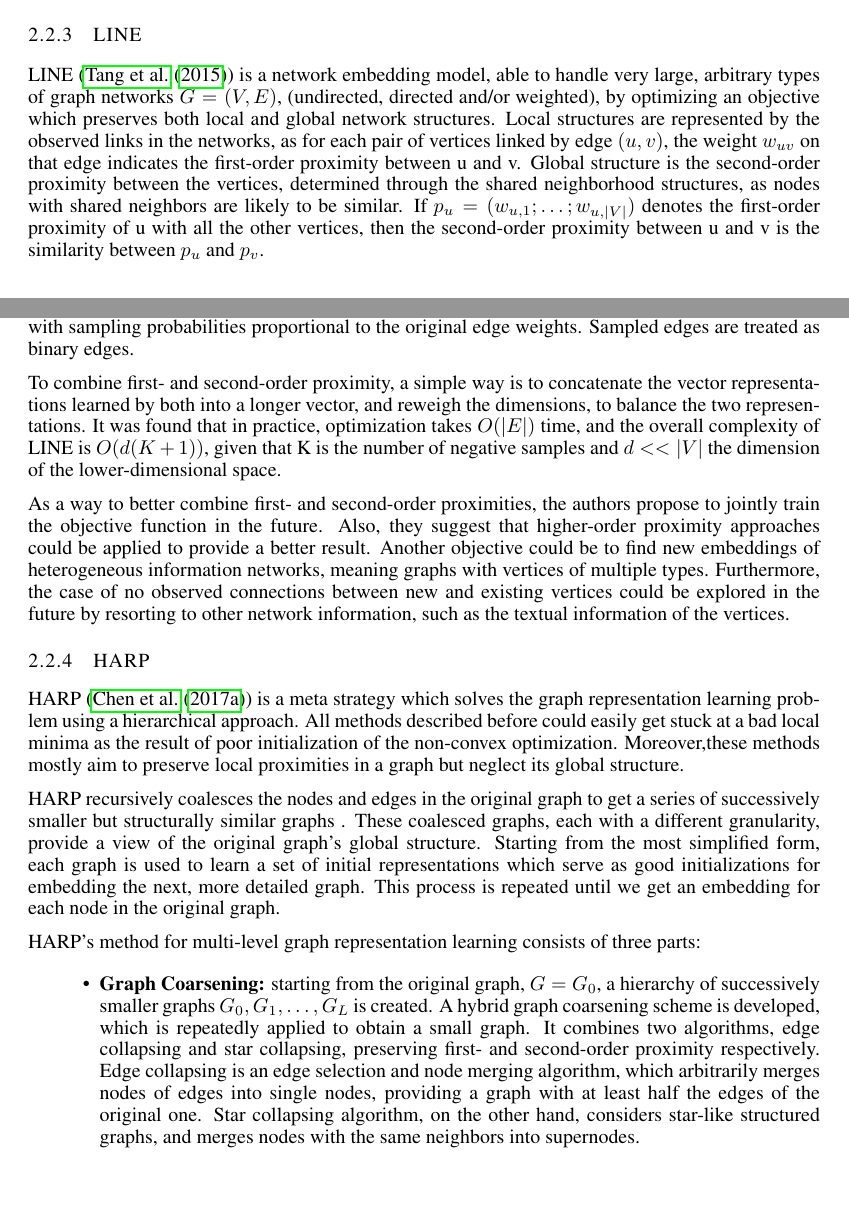
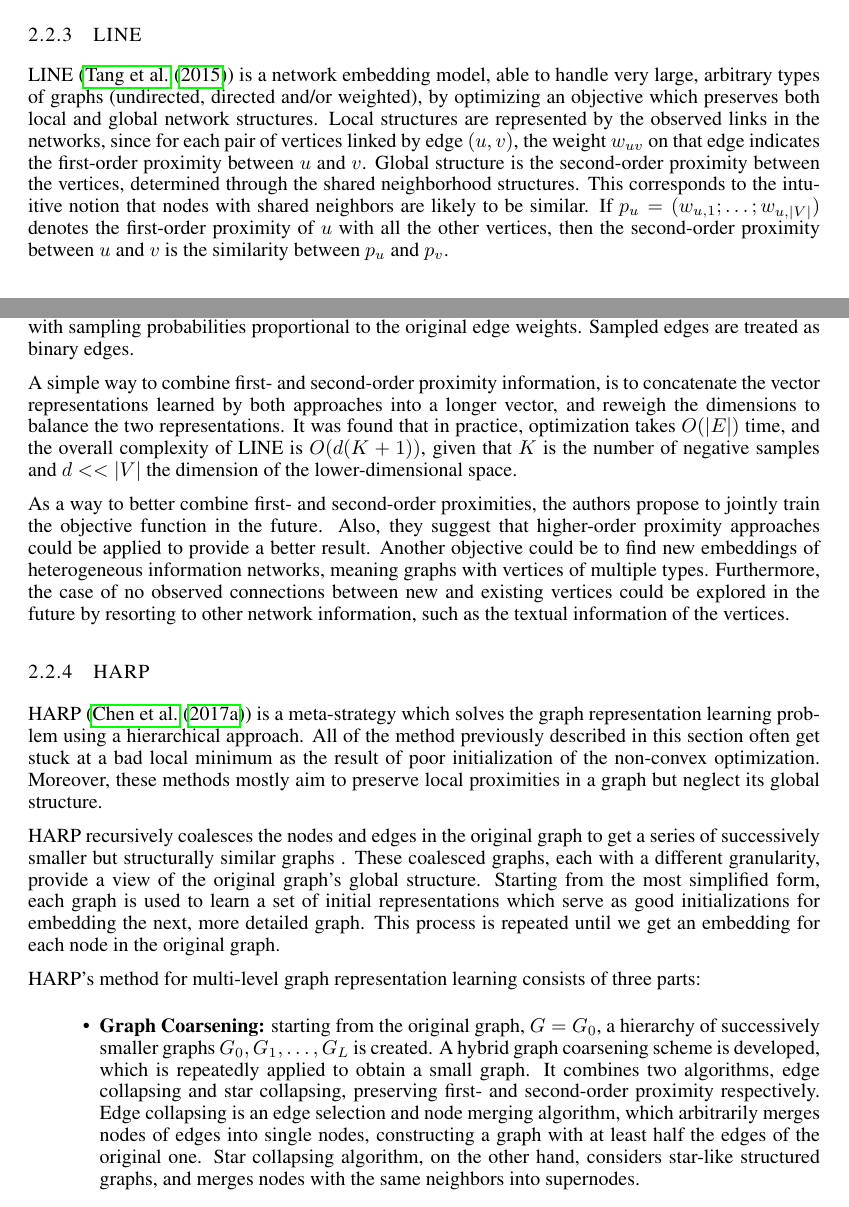
Before and after one commit to cemeiq/EC503-NRL, a LaTeX paper (latex/report.tex, which reads latex/Sections/2.2-Random_Walks.tex): two parts of pages 5 and 6 of 12, joined at a grey line, cut so that both start at the same text, the shorter picture padded with empty space. Compiled offline with pdfLaTeX; a missing bibliography style is replaced by a similar one.

Commit message:
Fixes to Isidora's part

```diff
--- a/latex/Sections/2.2-Random_Walks.tex
+++ b/latex/Sections/2.2-Random_Walks.tex
@@ -148,29 +148,28 @@ paper~\cite{grover2016node2vec}.}
 
 \subsubsection{LINE}
 
-LINE (\cite{DBLP:journals/corr/TangQWZYM15}) is a network embedding model, able to handle very large, arbitrary types of graph networks $G=(V,E)$, (undirected, directed and/or weighted), by optimizing an objective which preserves both local and global network structures. Local structures are represented by the observed links in the networks, as for each pair of vertices linked by edge $(u, v)$, the weight $w_{uv}$ on that edge indicates the first-order proximity between u and v. Global structure is the second-order proximity between the vertices, determined through the shared neighborhood structures, as nodes with shared neighbors are likely to be similar. If $p_u = (w_{u,1}; \dots ;w_{u,|V|})$ denotes the first-order proximity of u with all the other vertices, then the second-order proximity between u and v is the similarity between $p_u$ and $p_v$.
+LINE (\cite{DBLP:journals/corr/TangQWZYM15}) is a network embedding model, able to handle very large, arbitrary types of graphs (undirected, directed and/or weighted), by optimizing an objective which preserves both local and global network structures. Local structures are represented by the observed links in the networks, since for each pair of vertices linked by edge $(u, v)$, the weight $w_{uv}$ on that edge indicates the first-order proximity between $u$ and $v$. Global structure is the second-order proximity between the vertices, determined through the shared neighborhood structures. This corresponds to the intuitive notion that nodes with shared neighbors are likely to be similar. If $p_u = (w_{u,1}; \dots ;w_{u,|V|})$ denotes the first-order proximity of $u$ with all the other vertices, then the second-order proximity between $u$ and $v$ is the similarity between $p_u$ and $p_v$.
 
 In both cases, an objective function is defined and optimized, and the difference in the variants of the model that are described lies on whether first- or second-order proximity (or both) is used, and on the method selected for optimizing this objective in each case. Using first-order proximity, the KL-divergence between the joint and the empirical distribution of vertices $v_i$ and $v_j$ for each undirected edge $(i,j)$ is minimized. On the other hand, using second-order proximity, $u_i'$ is defined as the representation of $v_i$, when it is treated as a specific "context", and $u_i$ as the representation of $v_i$ when it is treated as a vertex. In this case, the KL-divergence between the conditional and the empirical distribution over the contexts is minimized.
 
 A negative sampling approach tackles the problem of trivial infinity solutions in the case of first-order proximity and that of the computationally expensive minimization of the objective in the case of second-order proximity. Multiple negative edges are sampled according to some noisy distribution for each edge $(i,j)$, and asynchronous Stochastic Gradient Descent algorithm is used, which, in each step, samples a mini-batch of edges and updates the model parameters.
 When edge weights have a high variance, scales of the gradients in SGD diverge, making it harder to find a good learning rate. Optimization via edge-sampling is then applied, by sampling from the original edges, with sampling probabilities proportional to the original edge weights. Sampled edges are treated as binary edges.
 
-To combine first- and second-order proximity, a simple way is to concatenate the vector representations learned by both into a longer vector, and reweigh the dimensions, to balance the two representations. It was found that in practice, optimization takes $O(|E|)$ time, and the overall complexity of LINE is $O(d(K+1))$, given that K is the number of negative samples and $d<<|V|$ the dimension of the lower-dimensional space.
+A simple way to combine first- and second-order proximity information, is to concatenate the vector representations learned by both approaches into a longer vector, and reweigh the dimensions to balance the two representations. It was found that in practice, optimization takes $O(|E|)$ time, and the overall complexity of LINE is $O(d(K+1))$, given that $K$ is the number of negative samples and $d<<|V|$ the dimension of the lower-dimensional space.
 
 As a way to better combine first- and second-order proximities, the authors propose to jointly train the objective function in the future. Also, they suggest that higher-order proximity approaches could be applied to provide a better result. Another objective could be to find new embeddings of heterogeneous information networks, meaning graphs with vertices of multiple types. Furthermore, the case of no observed connections between new and existing vertices could be explored in the future by resorting to other network information, such as the textual information of the vertices.
 
 \subsubsection{HARP}
 
-HARP (\cite{DBLP:journals/corr/ChenPHS17}) is a meta strategy which solves the graph representation learning problem using a hierarchical approach.
-All methods described before could easily get stuck at a bad local minima as the result of poor initialization of the non-convex optimization. Moreover,these methods mostly aim to preserve local proximities in a graph but neglect its global structure.
+HARP (\cite{DBLP:journals/corr/ChenPHS17}) is a meta-strategy which solves the graph representation learning problem using a hierarchical approach. All of the method previously described in this section often get stuck at a bad local minimum as the result of poor initialization of the non-convex optimization. Moreover, these methods mostly aim to preserve local proximities in a graph but neglect its global structure.
 
 HARP recursively coalesces the nodes and edges in the original graph to get a series of successively smaller but structurally similar graphs . These coalesced graphs, each with a different granularity, provide a view of the original graph’s global structure. Starting from the most simplified form, each graph is used to learn a set of initial representations which serve as good initializations for embedding the next, more detailed graph. This process is repeated until we get an embedding for each node in the original graph.
 
 HARP's method for multi-level graph representation learning consists of three parts:
 \begin{itemize}
-    \item \textbf{Graph Coarsening:} starting from the original graph, $G = G_0$, a hierarchy of successively smaller graphs $G_0, G_1, \dots , G_L$ is created. A hybrid graph coarsening scheme is developed, which is repeatedly applied to obtain a small graph. It combines two algorithms, edge collapsing and star collapsing, preserving first- and second-order proximity respectively. Edge collapsing is an edge selection and node merging algorithm, which arbitrarily merges nodes of edges into single nodes, providing a graph with at least half the edges of the original one. Star collapsing algorithm, on the other hand, considers star-like structured graphs, and merges nodes with the same neighbors into supernodes.
-    \item \textbf{Graph Embedding:}  Using a provided Graph Embedding algorithm, Graph Embedding is obtained on the Coarsest Graph $G_L$, a small sized graph providing a high quality representation.
-    \item \textbf{Representation Prolongation and Refinement:} For each graph $G_i$, the graph representation of $G_{i+1}$ is prolonged and taken as its initial embedding, $\Phi'_{G_i}$, followed by applying a provided embedding algorithm to $(G_i, \Phi'_{G_i})$ to further refine $\Phi'_{G_i}$ and obtain refined embedding $\Phi_{G_i}$.
+\item \textbf{Graph Coarsening:} starting from the original graph, $G = G_0$, a hierarchy of successively smaller graphs $G_0, G_1, \dots , G_L$ is created. A hybrid graph coarsening scheme is developed, which is repeatedly applied to obtain a small graph. It combines two algorithms, edge collapsing and star collapsing, preserving first- and second-order proximity respectively. Edge collapsing is an edge selection and node merging algorithm, which arbitrarily merges nodes of edges into single nodes, constructing a graph with at least half the edges of the original one. Star collapsing algorithm, on the other hand, considers star-like structured graphs, and merges nodes with the same neighbors into supernodes.
+     \item \textbf{Graph Embedding:}  Using a provided Graph Embedding algorithm, Graph Embedding is obtained on the Coarsest Graph $G_L$, a small sized graph providing a high quality representation.
+     \item \textbf{Representation Prolongation and Refinement:} For each graph $G_i$, the graph representation of $G_{i+1}$ is prolonged and taken as its initial embedding, $\Phi'_{G_i}$, followed by applying a provided embedding algorithm to $(G_i, \Phi'_{G_i})$ to further refine $\Phi'_{G_i}$ and obtain refined embedding $\Phi_{G_i}$.
 \end{itemize}
 
 Processes of Graph Embedding, Prolongation and Refinement are then applied recursively to the larger graphs and their embeddings, until we obtain the graph embedding of the original graph, $\Phi'_{G_0}$.
```
